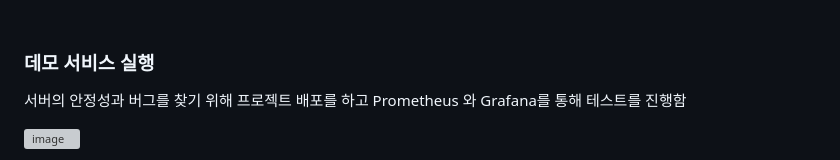
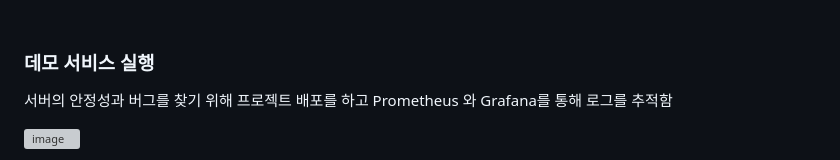
Before and after one commit to Playground-for-Hospital-Children-Chick/Chick, a Markdown page: README.md, the part around the change. GitHub-like rendering; grey boxes are pictures that could not be loaded.

```diff
--- a/README.md
+++ b/README.md
@@ -134,7 +134,7 @@ OpenVidu, AR로 얼굴 바꾸기
 
 ### 데모 서비스 실행
 
-서버의 안정성과 버그를 찾기 위해 프로젝트 배포를 하고 Prometheus 와 Grafana를 통해 테스트를 진행함
+서버의 안정성과 버그를 찾기 위해 프로젝트 배포를 하고 Prometheus 와 Grafana를 통해 로그를 추적함
 
 ![image](/uploads/47cafd88aa28dc687a2c85ca457e6a62/image.png)
 
```
